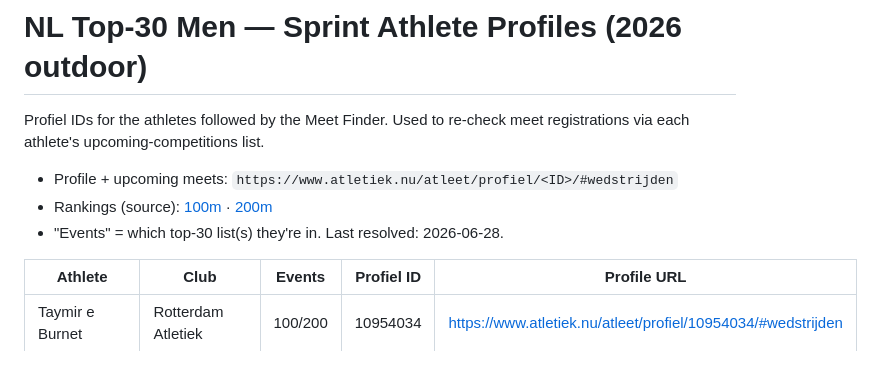
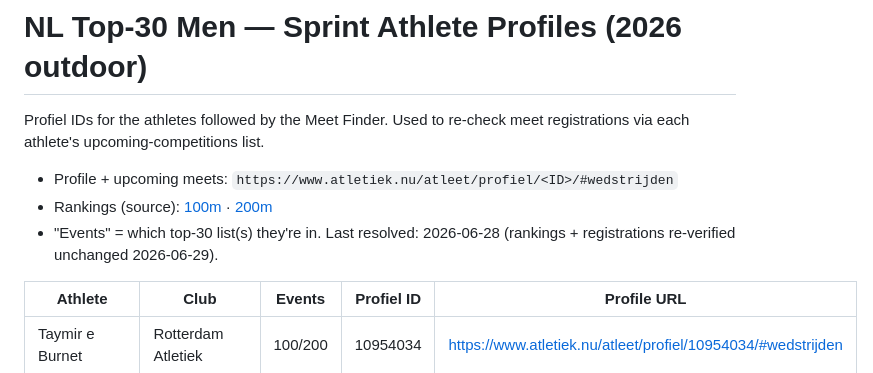
Before and after one commit to Zionog/sprint-meets, a Markdown page: athletes-top30.md, the part around the change. Drawn GitHub-style.

Commit message:
Re-verify top-30 rankings + registrations unchanged (2026-06-29)

```diff
--- a/athletes-top30.md
+++ b/athletes-top30.md
@@ -5,7 +5,7 @@ registrations via each athlete's upcoming-competitions list.
 
 - Profile + upcoming meets: `https://www.atletiek.nu/atleet/profiel/<ID>/#wedstrijden`
 - Rankings (source): [100m](https://www.atletiek.nu/ranglijst/nederlandse-ranglijst/2026/outdoor/senioren-mannen/100m/) · [200m](https://www.atletiek.nu/ranglijst/nederlandse-ranglijst/2026/outdoor/senioren-mannen/200m/)
-- "Events" = which top-30 list(s) they're in. Last resolved: 2026-06-28.
+- "Events" = which top-30 list(s) they're in. Last resolved: 2026-06-28 (rankings + registrations re-verified unchanged 2026-06-29).
 
 | Athlete | Club | Events | Profiel ID | Profile URL |
 |---|---|---|---|---|
```
